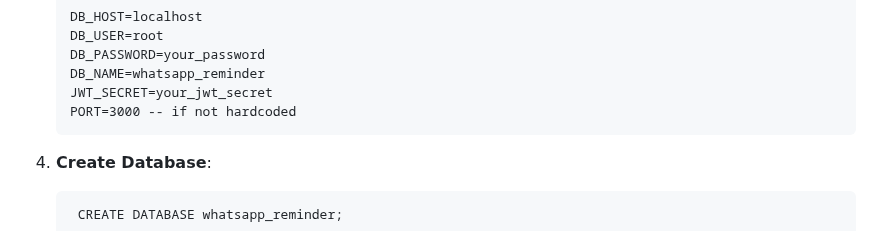
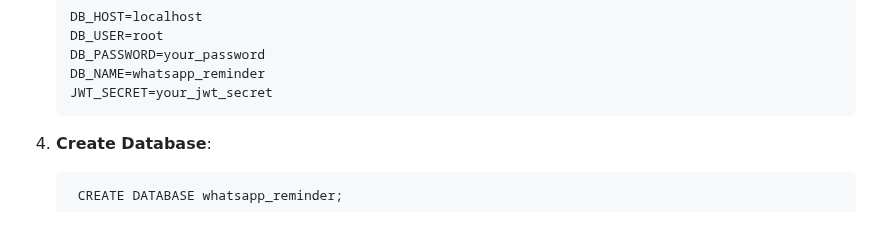
Before and after one commit to NishitP1/WhatsappFeeReminder, a Markdown page: README.md, the part around the change. GitHub-like rendering.

````diff
--- a/README.md
+++ b/README.md
@@ -48,7 +48,6 @@ The WhatsApp Fee Reminder System is a web application designed to automate fee r
    DB_PASSWORD=your_password
    DB_NAME=whatsapp_reminder
    JWT_SECRET=your_jwt_secret
-   PORT=3000 -- if not hardcoded
    ```
 
 4. **Create Database**:
````
